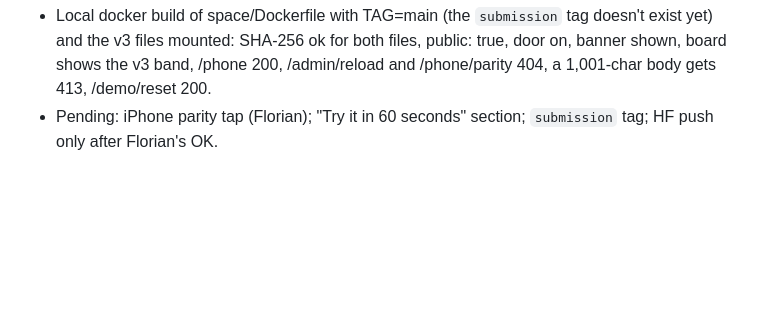
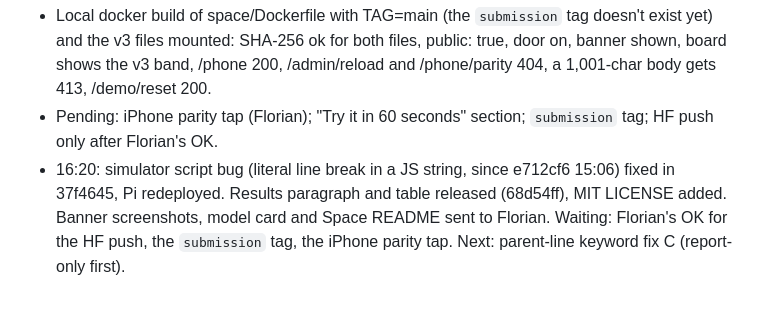
Before and after one commit to ranbirdaefler/SafetyNet-SMS, a Markdown page: STATUS.md, the part around the change. GitHub-like rendering; blank space fills up the shorter version.

Commit message:
STATUS: sim fix, results release, waiting for HF OK
Co-Authored-By: Claude Opus 5.5 <noreply@anthropic.com>
Claude-Session: https://claude.ai/code/session_018s4axHYo9hBpeXPSSFnxcf

```diff
--- a/STATUS.md
+++ b/STATUS.md
@@ -87,3 +87,4 @@ On the go:
 - Clean clone of main + `pip install -r requirements-demo.txt` (Python 3.11): service starts without the model (board model absent), door on, Swahili convulsions message goes to GO NOW with alerts.
 - Local docker build of space/Dockerfile with TAG=main (the `submission` tag doesn't exist yet) and the v3 files mounted: SHA-256 ok for both files, public: true, door on, banner shown, board shows the v3 band, /phone 200, /admin/reload and /phone/parity 404, a 1,001-char body gets 413, /demo/reset 200.
 - Pending: iPhone parity tap (Florian); "Try it in 60 seconds" section; `submission` tag; HF push only after Florian's OK.
+- 16:20: simulator script bug (literal line break in a JS string, since e712cf6 15:06) fixed in 37f4645, Pi redeployed. Results paragraph and table released (68d54ff), MIT LICENSE added. Banner screenshots, model card and Space README sent to Florian. Waiting: Florian's OK for the HF push, the `submission` tag, the iPhone parity tap. Next: parent-line keyword fix C (report-only first).
```
